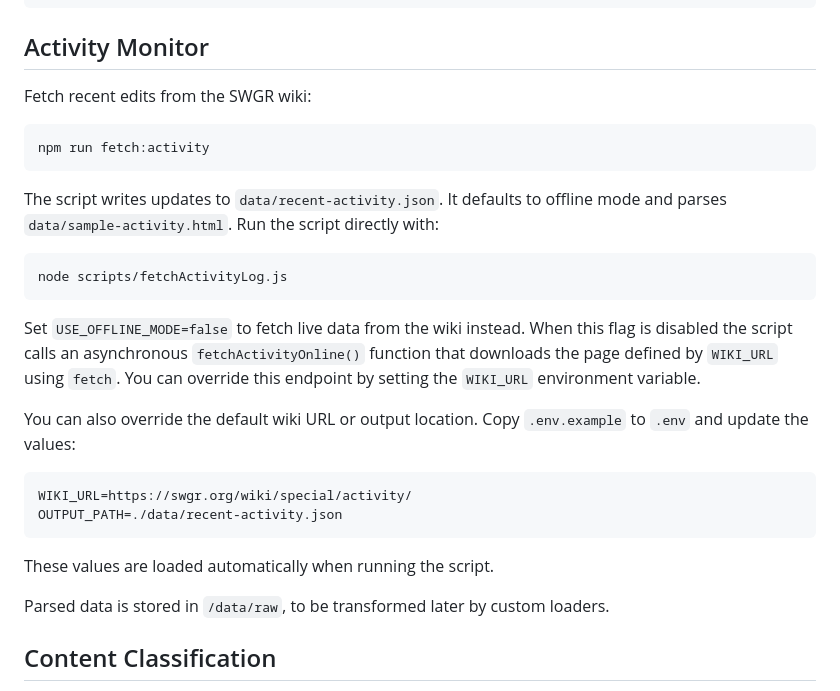
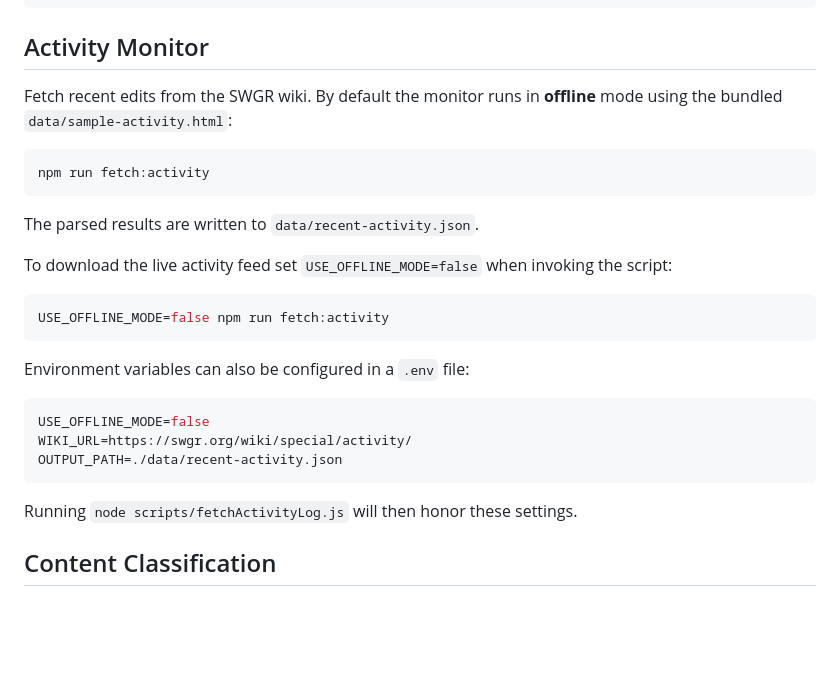
Before and after one commit to R21Digital/galactic-archives, a Markdown page: README.md, the part around the change. Rendered like a GitHub page; blank space fills up the shorter version.

Commit message:
docs: clarify activity monitor modes

````diff
--- a/README.md
+++ b/README.md
@@ -43,34 +43,31 @@ node scripts/import_beholder_data.js <export_directory>
 
 ## Activity Monitor
 
-Fetch recent edits from the SWGR wiki:
+Fetch recent edits from the SWGR wiki. By default the monitor runs in **offline**
+mode using the bundled `data/sample-activity.html`:
 
 ```bash
 npm run fetch:activity
 ```
 
-The script writes updates to `data/recent-activity.json`. It defaults to offline mode and
-parses `data/sample-activity.html`. Run the script directly with:
+The parsed results are written to `data/recent-activity.json`.
+
+To download the live activity feed set `USE_OFFLINE_MODE=false` when invoking
+the script:
 
 ```bash
-node scripts/fetchActivityLog.js
+USE_OFFLINE_MODE=false npm run fetch:activity
 ```
 
-Set `USE_OFFLINE_MODE=false` to fetch live data from the wiki instead. When this
-flag is disabled the script calls an asynchronous `fetchActivityOnline()`
-function that downloads the page defined by `WIKI_URL` using `fetch`. You can
-override this endpoint by setting the `WIKI_URL` environment variable.
-
-You can also override the default wiki URL or output location. Copy `.env.example` to `.env` and update the values:
+Environment variables can also be configured in a `.env` file:
 
 ```bash
+USE_OFFLINE_MODE=false
 WIKI_URL=https://swgr.org/wiki/special/activity/
 OUTPUT_PATH=./data/recent-activity.json
 ```
 
-These values are loaded automatically when running the script.
-
-Parsed data is stored in `/data/raw`, to be transformed later by custom loaders.
+Running `node scripts/fetchActivityLog.js` will then honor these settings.
 
 ## Content Classification
 
````
